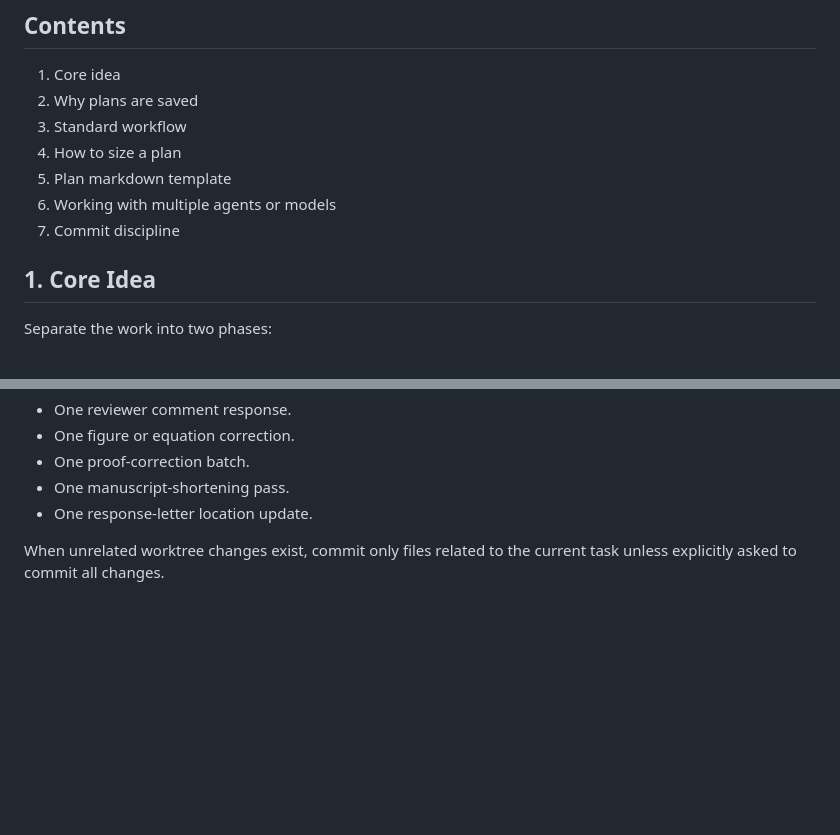
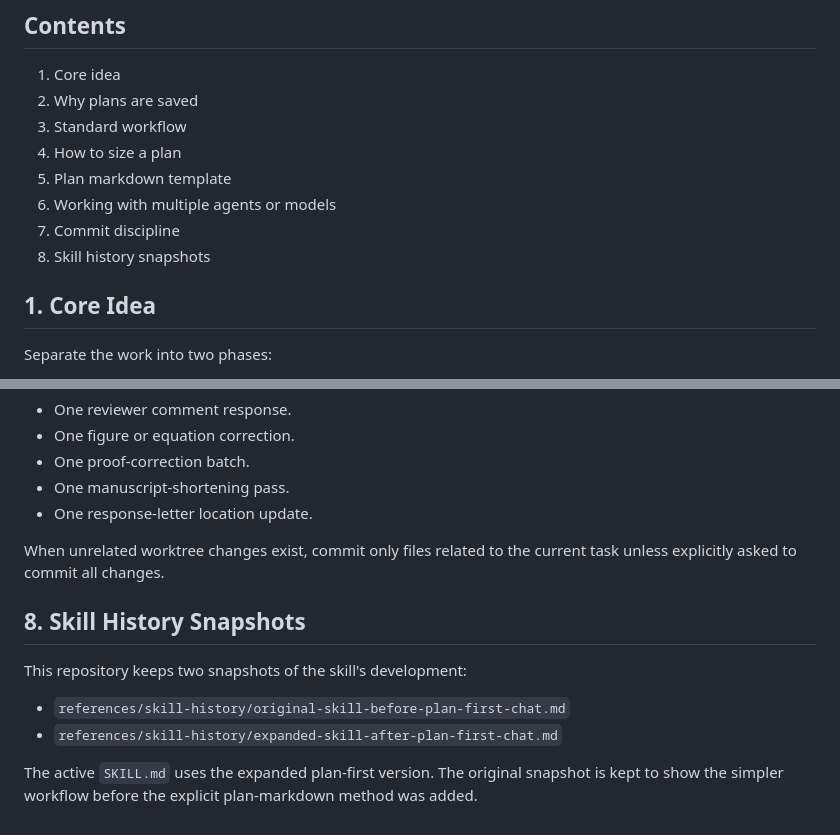
Before and after one commit to lachlanchen/paper-revision-skill, a Markdown page: references/plan-first-revision-method.md, 2 parts joined by grey strips. Rendered like a GitHub page; blank space fills up the shorter version.

Commit message:
Preserve skill evolution snapshots

```diff
--- a/references/plan-first-revision-method.md
+++ b/references/plan-first-revision-method.md
@@ -11,6 +11,7 @@ This reference describes a workflow for using an agent to revise academic papers
 5. Plan markdown template
 6. Working with multiple agents or models
 7. Commit discipline
+8. Skill history snapshots
 
 ## 1. Core Idea
 
@@ -137,3 +138,12 @@ Commit after each completed revision unit:
 - One response-letter location update.
 
 When unrelated worktree changes exist, commit only files related to the current task unless explicitly asked to commit all changes.
+
+## 8. Skill History Snapshots
+
+This repository keeps two snapshots of the skill's development:
+
+- `references/skill-history/original-skill-before-plan-first-chat.md`
+- `references/skill-history/expanded-skill-after-plan-first-chat.md`
+
+The active `SKILL.md` uses the expanded plan-first version. The original snapshot is kept to show the simpler workflow before the explicit plan-markdown method was added.
```
Also changed, not shown: references/skill-history/expanded-skill-after-plan-first-chat.md (added, +63 -0 lines), references/skill-history/original-skill-before-plan-first-chat.md (added, +47 -0 lines).
